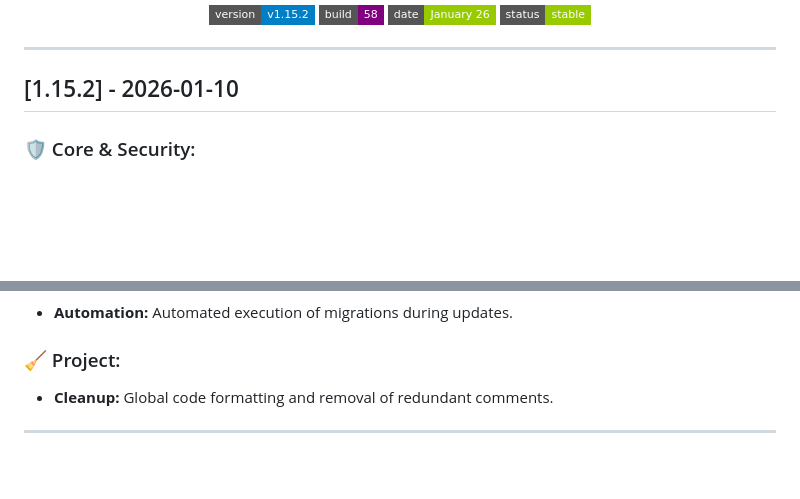
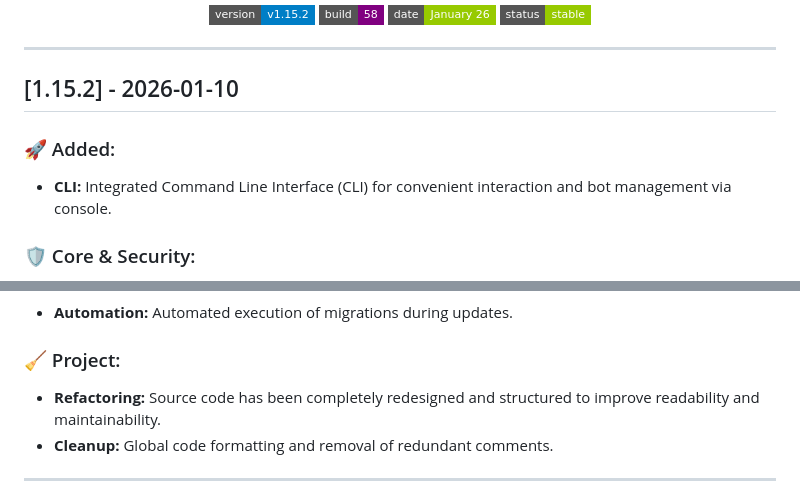
Before and after one commit to jatixs/tgbotvpscp, a Markdown page: CHANGELOG.en.md, 2 parts joined by grey strips. GitHub-like rendering; badges without logos; blank space fills up the shorter version.

```diff
--- a/CHANGELOG.en.md
+++ b/CHANGELOG.en.md
@@ -13,6 +13,10 @@
 
 ---
 ## [1.15.2] - 2026-01-10
+
+### 🚀 Added:
+
+* **CLI:** Integrated Command Line Interface (CLI) for convenient interaction and bot management via console.
 
 ### 🛡️ Core & Security:
 
@@ -30,6 +34,7 @@
 
 ### 🧹 Project:
 
+* **Refactoring:** Source code has been completely redesigned and structured to improve readability and maintainability.
 * **Cleanup:** Global code formatting and removal of redundant comments.
 
 ---
```
Also changed, not shown: CHANGELOG.md (+5 -0 lines).
